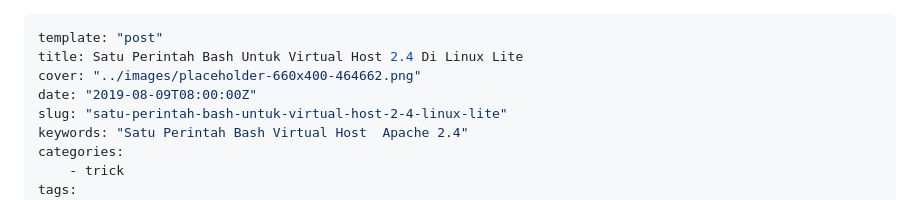
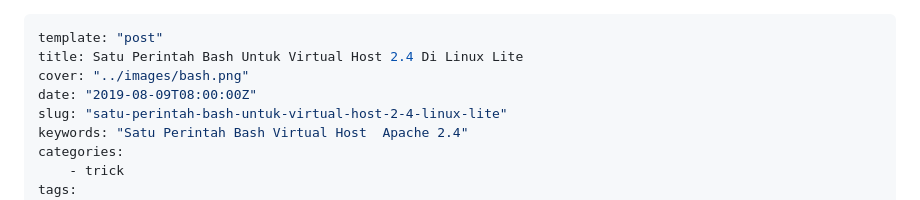
Before and after one commit to topidesta/topidesta, a Markdown page: content/posts/2019-08-09-satu-pernitah-bash-untuk-virtual-host-apache-2-4.md, the part around the change. Rendered like a GitHub page.

```diff
--- a/content/posts/2019-08-09-satu-pernitah-bash-untuk-virtual-host-apache-2-4.md
+++ b/content/posts/2019-08-09-satu-pernitah-bash-untuk-virtual-host-apache-2-4.md
@@ -1,7 +1,7 @@
 ---
 template: "post"
 title: Satu Perintah Bash Untuk Virtual Host 2.4 Di Linux Lite
-cover: "../images/placeholder-660x400-464662.png"
+cover: "../images/bash.png"
 date: "2019-08-09T08:00:00Z"
 slug: "satu-perintah-bash-untuk-virtual-host-2-4-linux-lite"
 keywords: "Satu Perintah Bash Virtual Host  Apache 2.4"
```
Also changed, not shown: content/posts/2019-08-12-aplikasi-manager-di-windows.md (+1 -1 lines), content/images/bash.png (added).
